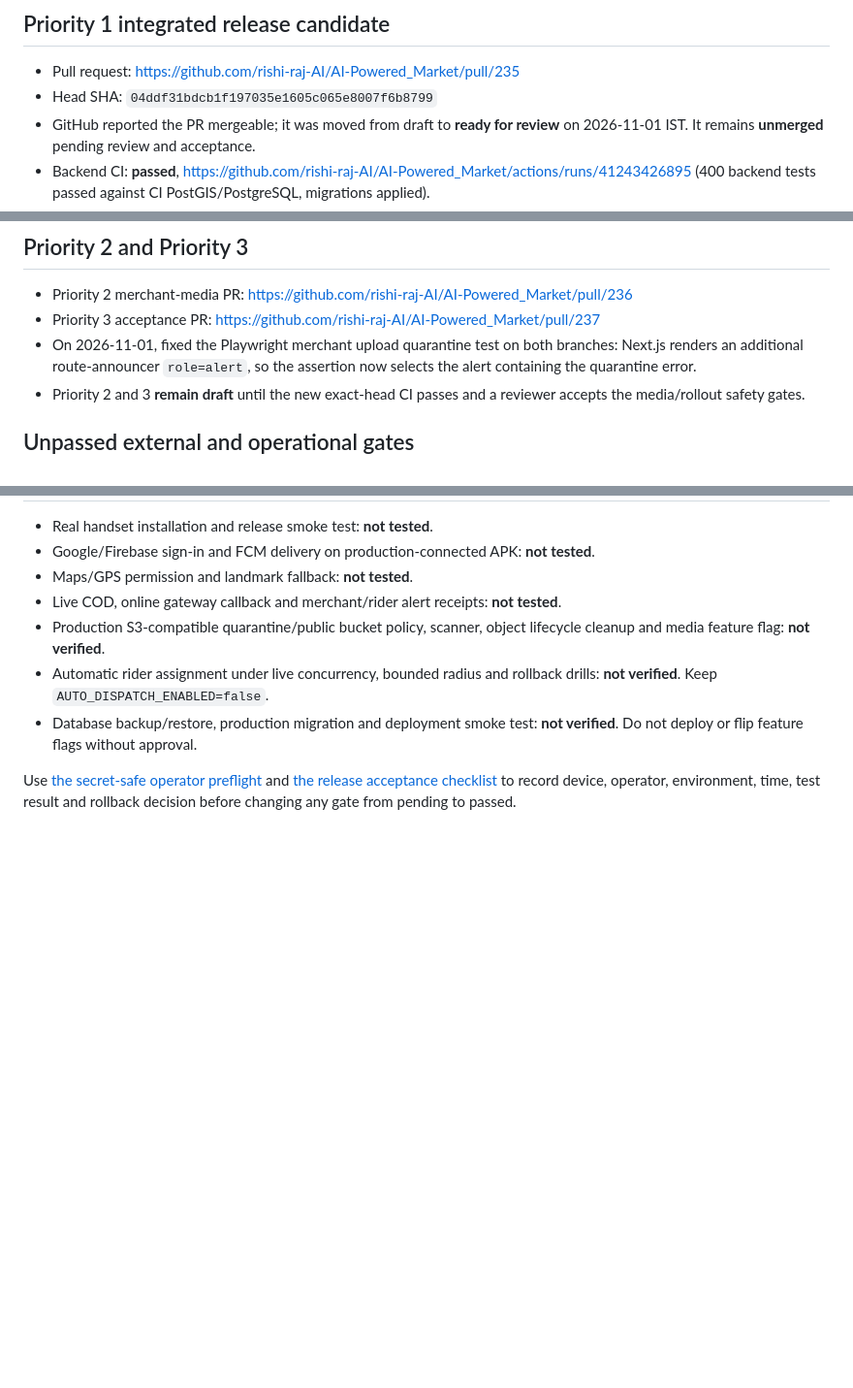
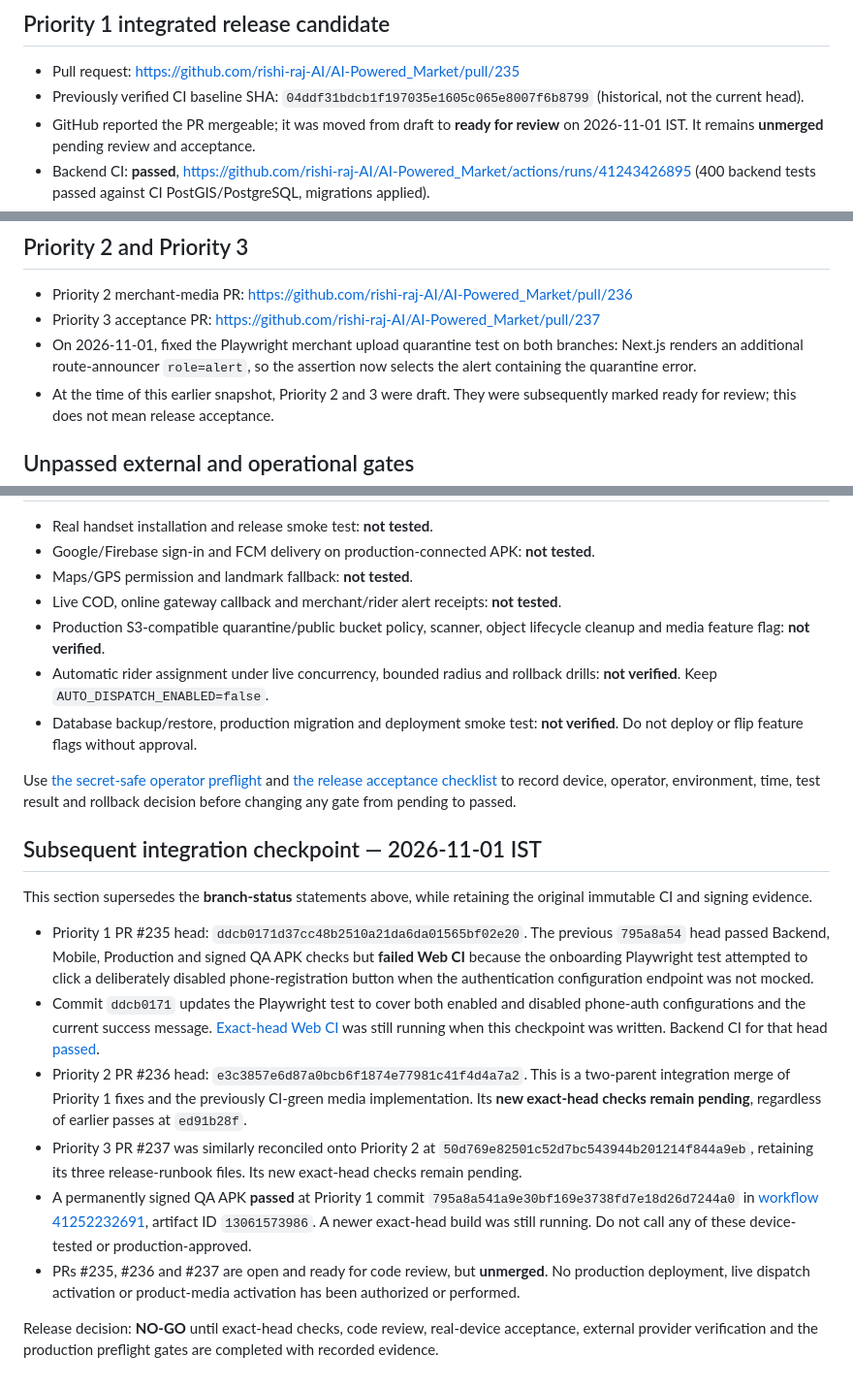
Before and after one commit to rishi-raj-AI/AI-Powered_Market, a Markdown page: docs/priority1-3-release-evidence-2026-11-01.md, 3 parts joined by grey strips. Shown at 97% size. Rendered like a GitHub page; blank space fills up the shorter version.

Commit message:
docs(release): reconcile stacked PR heads and distinguish CI from device acceptance

```diff
--- a/docs/priority1-3-release-evidence-2026-11-01.md
+++ b/docs/priority1-3-release-evidence-2026-11-01.md
@@ -8,7 +8,7 @@ from CI results.
 ## Priority 1 integrated release candidate
 
 - Pull request: https://github.com/rishi-raj-AI/AI-Powered_Market/pull/235
-- Head SHA: `04ddf31bdcb1f197035e1605c065e8007f6b8799`
+- Previously verified CI baseline SHA: `04ddf31bdcb1f197035e1605c065e8007f6b8799` (historical, not the current head).
 - GitHub reported the PR mergeable; it was moved from draft to **ready for review**
   on 2026-11-01 IST. It remains **unmerged** pending review and acceptance.
 - Backend CI: **passed**, https://github.com/rishi-raj-AI/AI-Powered_Market/actions/runs/41243426895
@@ -43,8 +43,7 @@ from CI results.
 - On 2026-11-01, fixed the Playwright merchant upload quarantine test on both
   branches: Next.js renders an additional route-announcer `role=alert`, so the
   assertion now selects the alert containing the quarantine error.
-- Priority 2 and 3 **remain draft** until the new exact-head CI passes and
-  a reviewer accepts the media/rollout safety gates.
+- At the time of this earlier snapshot, Priority 2 and 3 were draft. They were subsequently marked ready for review; this does not mean release acceptance.
 
 ## Unpassed external and operational gates
 
@@ -65,3 +64,38 @@ Use [the secret-safe operator preflight](priority1-3-operator-preflight.md) and
 [the release acceptance checklist](priority1-3-release-acceptance.md)
 to record device, operator, environment, time, test result and rollback decision
 before changing any gate from pending to passed.
+
+## Subsequent integration checkpoint — 2026-11-01 IST
+
+This section supersedes the **branch-status** statements above, while retaining
+the original immutable CI and signing evidence.
+
+- Priority 1 PR #235 head: `ddcb0171d37cc48b2510a21da6da01565bf02e20`.
+  The previous `795a8a54` head passed Backend, Mobile, Production and signed
+  QA APK checks but **failed Web CI** because the onboarding Playwright test
+  attempted to click a deliberately disabled phone-registration button when
+  the authentication configuration endpoint was not mocked.
+- Commit `ddcb0171` updates the Playwright test to cover both enabled and
+  disabled phone-auth configurations and the current success message.
+  [Exact-head Web CI](https://github.com/rishi-raj-AI/AI-Powered_Market/actions/runs/41256451753)
+  was still running when this checkpoint was written. Backend CI for that
+  head [passed](https://github.com/rishi-raj-AI/AI-Powered_Market/actions/runs/41256451756).
+- Priority 2 PR #236 head: `e3c3857e6d87a0bcb6f1874e77981c41f4d4a7a2`.
+  This is a two-parent integration merge of Priority 1 fixes and the
+  previously CI-green media implementation. Its **new exact-head checks
+  remain pending**, regardless of earlier passes at `ed91b28f`.
+- Priority 3 PR #237 was similarly reconciled onto Priority 2 at
+  `50d769e82501c52d7bc543944b201214f844a9eb`, retaining its three
+  release-runbook files. Its new exact-head checks remain pending.
+- A permanently signed QA APK **passed** at Priority 1 commit
+  `795a8a541a9e30bf169e3738fd7e18d26d7244a0` in
+  [workflow 41252232691](https://github.com/rishi-raj-AI/AI-Powered_Market/actions/runs/41252232691),
+  artifact ID `13061573986`. A newer exact-head build was still running.
+  Do not call any of these device-tested or production-approved.
+- PRs #235, #236 and #237 are open and ready for code review, but **unmerged**.
+  No production deployment, live dispatch activation or product-media
+  activation has been authorized or performed.
+
+Release decision: **NO-GO** until exact-head checks, code review, real-device
+acceptance, external provider verification and the production preflight gates
+are completed with recorded evidence.
```
